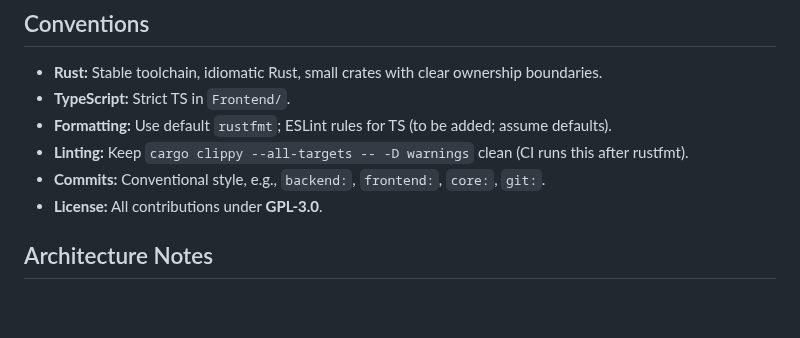
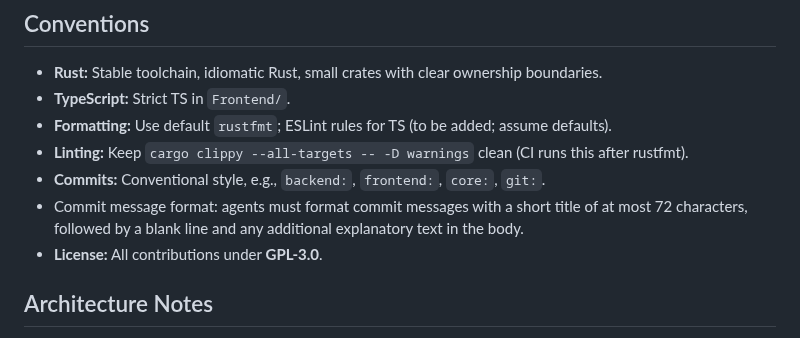
Before and after one commit to Jordonbc/OpenVCS, a Markdown page: AGENTS.md, the part around the change. GitHub-like rendering; blank space fills up the shorter version.

Commit message:
agents: require 72-char commit title in AGENTS.md
Add guideline requiring a short (<=72 chars) title, a blank line, and optional body to AGENTS.md files for agents.

```diff
--- a/AGENTS.md
+++ b/AGENTS.md
@@ -75,6 +75,9 @@ Run commands from the **workspace root** unless stated otherwise.
 - **Formatting:** Use default `rustfmt`; ESLint rules for TS (to be added; assume defaults).
 - **Linting:** Keep `cargo clippy --all-targets -- -D warnings` clean (CI runs this after rustfmt).
 - **Commits:** Conventional style, e.g., `backend:`, `frontend:`, `core:`, `git:`.
+- Commit message format: agents must format commit messages with a short
+  title of at most 72 characters, followed by a blank line and any
+  additional explanatory text in the body.
 - **License:** All contributions under **GPL‑3.0**.
 
 ## Architecture Notes
```
